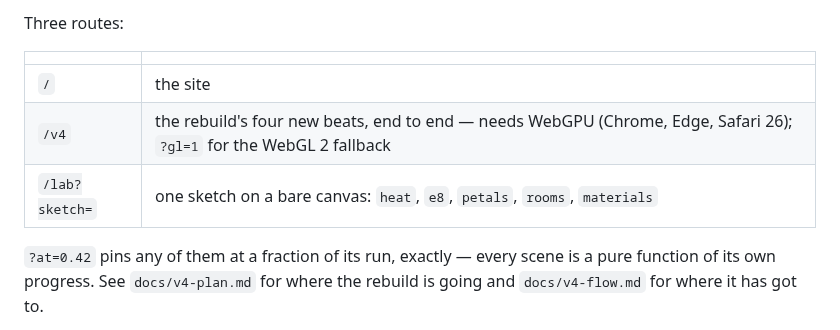
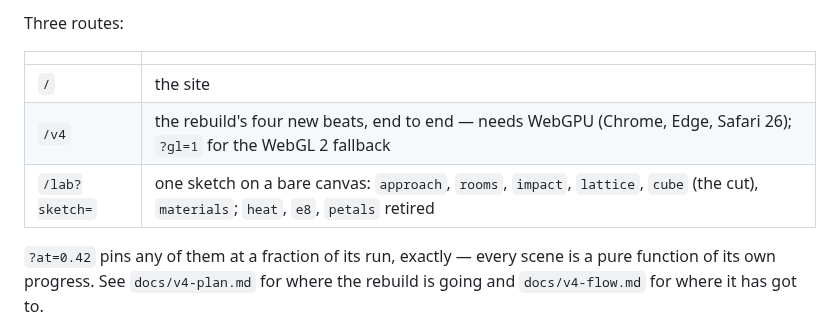
Before and after one commit to dnhmphrs/cc2000-v2, a Markdown page: README.md, the part around the change. GitHub-like rendering.

```diff
--- a/README.md
+++ b/README.md
@@ -22,11 +22,11 @@ reads that to choose its build image, and the pin above already decides it.)
 
 Three routes:
 
-|                |                                                                                                                     |
-| -------------- | ------------------------------------------------------------------------------------------------------------------- |
-| `/`            | the site                                                                                                            |
-| `/v4`          | the rebuild's four new beats, end to end — needs WebGPU (Chrome, Edge, Safari 26); `?gl=1` for the WebGL 2 fallback |
-| `/lab?sketch=` | one sketch on a bare canvas: `heat`, `e8`, `petals`, `rooms`, `materials`                                           |
+|                |                                                                                                                                      |
+| -------------- | ------------------------------------------------------------------------------------------------------------------------------------ |
+| `/`            | the site                                                                                                                             |
+| `/v4`          | the rebuild's four new beats, end to end — needs WebGPU (Chrome, Edge, Safari 26); `?gl=1` for the WebGL 2 fallback                  |
+| `/lab?sketch=` | one sketch on a bare canvas: `approach`, `rooms`, `impact`, `lattice`, `cube` (the cut), `materials`; `heat`, `e8`, `petals` retired |
 
 `?at=0.42` pins any of them at a fraction of its run, exactly — every scene is a
 pure function of its own progress. See `docs/v4-plan.md` for where the rebuild
```
Also changed, not shown: docs/v4-flow.md (+20 -18 lines), docs/v4-plan.md (+16 -0 lines), docs/v4-flow.jpg, 10 other files.
